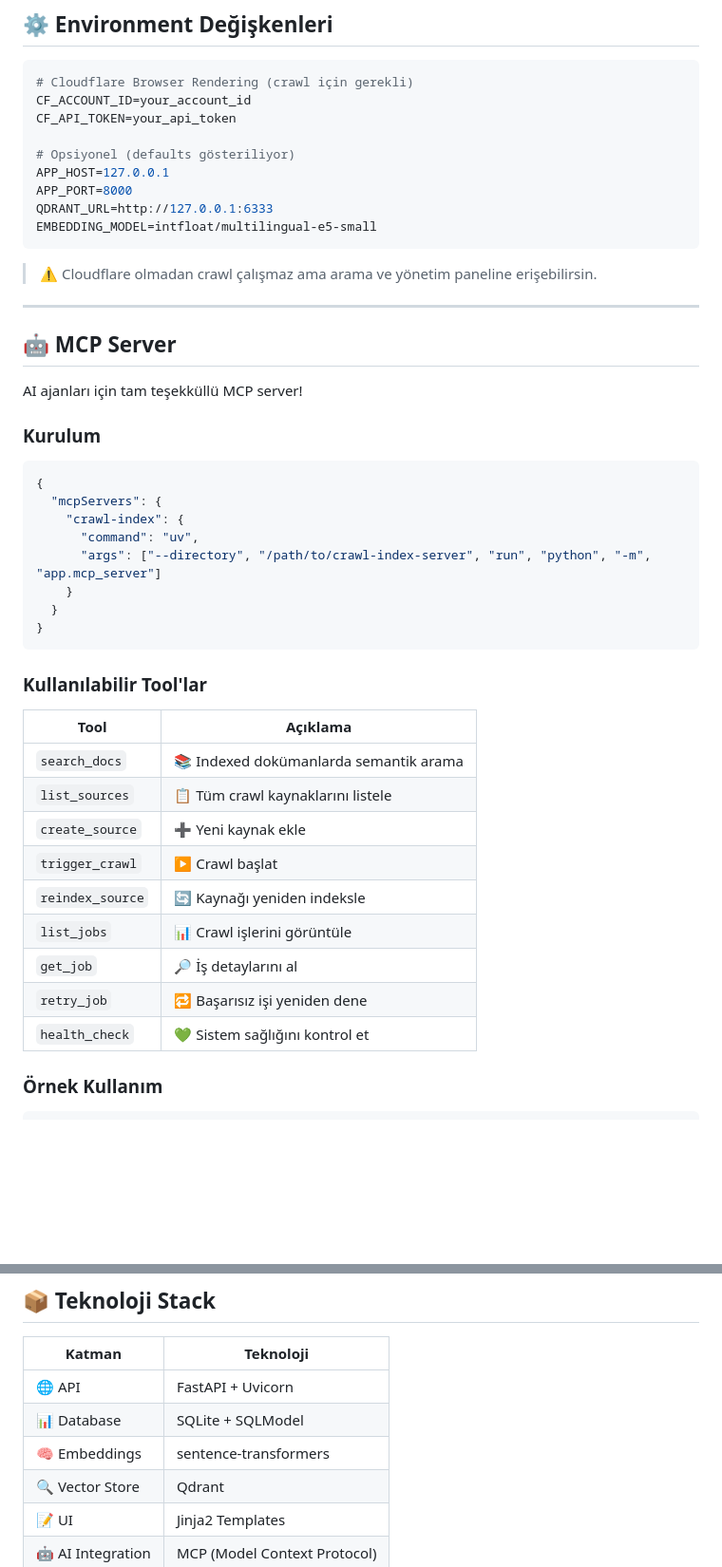
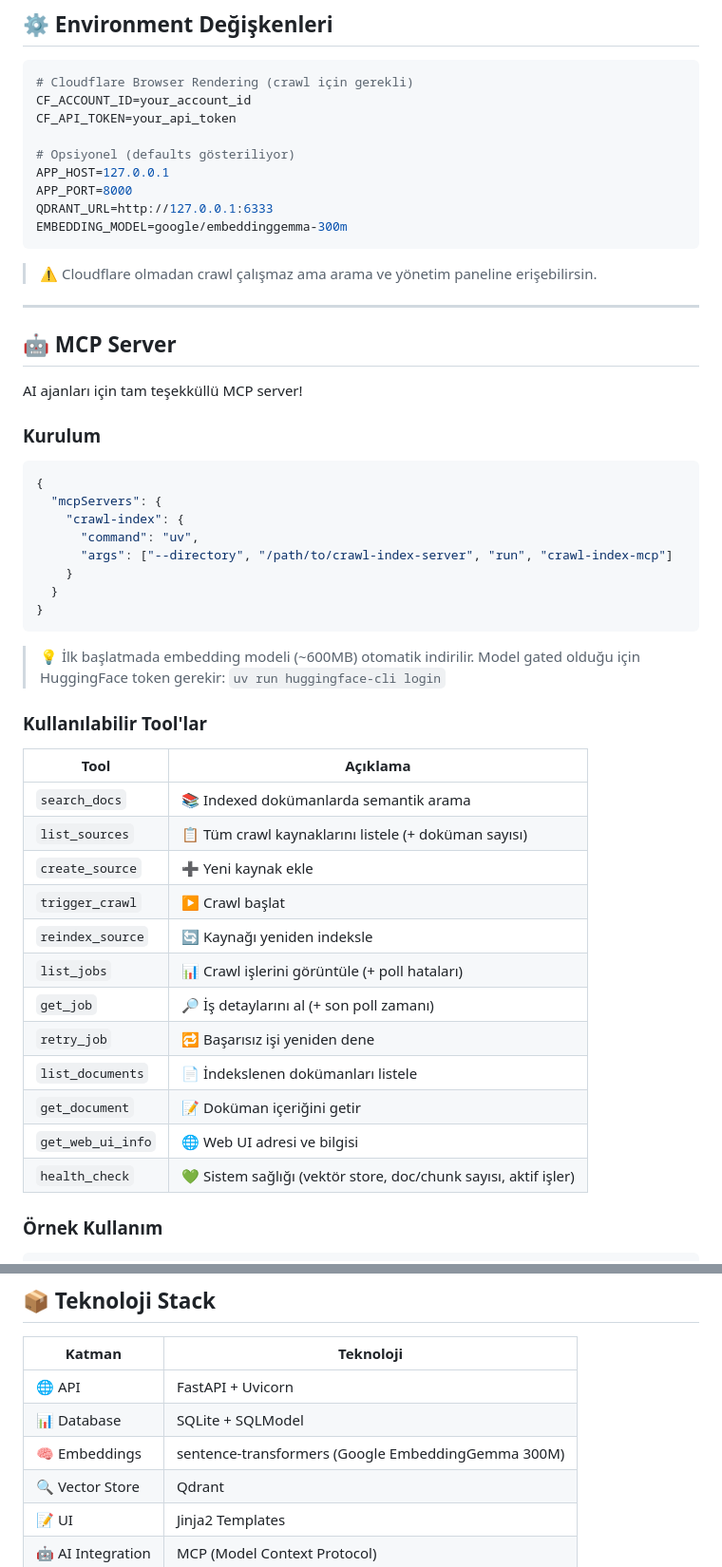
Before and after one commit to menesekinci/crawl-index-server, a Markdown page: README.tr.md, 2 parts joined by grey strips. Shown at 95% size. Rendered like a GitHub page; blank space fills up the shorter version.

Commit message:
docs: update README for EmbeddingGemma, fix MCP command, add new tools (list_documents, get_document, get_web_ui_info), add HF login note

````diff
--- a/README.tr.md
+++ b/README.tr.md
@@ -59,7 +59,7 @@ CF_API_TOKEN=your_api_token
 APP_HOST=127.0.0.1
 APP_PORT=8000
 QDRANT_URL=http://127.0.0.1:6333
-EMBEDDING_MODEL=intfloat/multilingual-e5-small
+EMBEDDING_MODEL=google/embeddinggemma-300m
 ```
 
 > ⚠️ Cloudflare olmadan crawl çalışmaz ama arama ve yönetim paneline erişebilirsin.
@@ -77,25 +77,30 @@ AI ajanları için tam teşekküllü MCP server!
   "mcpServers": {
     "crawl-index": {
       "command": "uv",
-      "args": ["--directory", "/path/to/crawl-index-server", "run", "python", "-m", "app.mcp_server"]
+      "args": ["--directory", "/path/to/crawl-index-server", "run", "crawl-index-mcp"]
     }
   }
 }
 ```
+
+> 💡 İlk başlatmada embedding modeli (~600MB) otomatik indirilir. Model gated olduğu için HuggingFace token gerekir: `uv run huggingface-cli login`
 
 ### Kullanılabilir Tool'lar
 
 | Tool | Açıklama |
 |------|----------|
 | `search_docs` | 📚 Indexed dokümanlarda semantik arama |
-| `list_sources` | 📋 Tüm crawl kaynaklarını listele |
+| `list_sources` | 📋 Tüm crawl kaynaklarını listele (+ doküman sayısı) |
 | `create_source` | ➕ Yeni kaynak ekle |
 | `trigger_crawl` | ▶️ Crawl başlat |
 | `reindex_source` | 🔄 Kaynağı yeniden indeksle |
-| `list_jobs` | 📊 Crawl işlerini görüntüle |
-| `get_job` | 🔎 İş detaylarını al |
+| `list_jobs` | 📊 Crawl işlerini görüntüle (+ poll hataları) |
+| `get_job` | 🔎 İş detaylarını al (+ son poll zamanı) |
 | `retry_job` | 🔁 Başarısız işi yeniden dene |
-| `health_check` | 💚 Sistem sağlığını kontrol et |
+| `list_documents` | 📄 İndekslenen dokümanları listele |
+| `get_document` | 📝 Doküman içeriğini getir |
+| `get_web_ui_info` | 🌐 Web UI adresi ve bilgisi |
+| `health_check` | 💚 Sistem sağlığı (vektör store, doc/chunk sayısı, aktif işler) |
 
 ### Örnek Kullanım
 
@@ -161,7 +166,7 @@ result = reindex_source(source_id="abc-123")
 |--------|-----------|
 | 🌐 API | FastAPI + Uvicorn |
 | 📊 Database | SQLite + SQLModel |
-| 🧠 Embeddings | sentence-transformers |
+| 🧠 Embeddings | sentence-transformers (Google EmbeddingGemma 300M) |
 | 🔍 Vector Store | Qdrant |
 | 📝 UI | Jinja2 Templates |
 | 🤖 AI Integration | MCP (Model Context Protocol) |
````
Also changed, not shown: README.md (+12 -7 lines).
